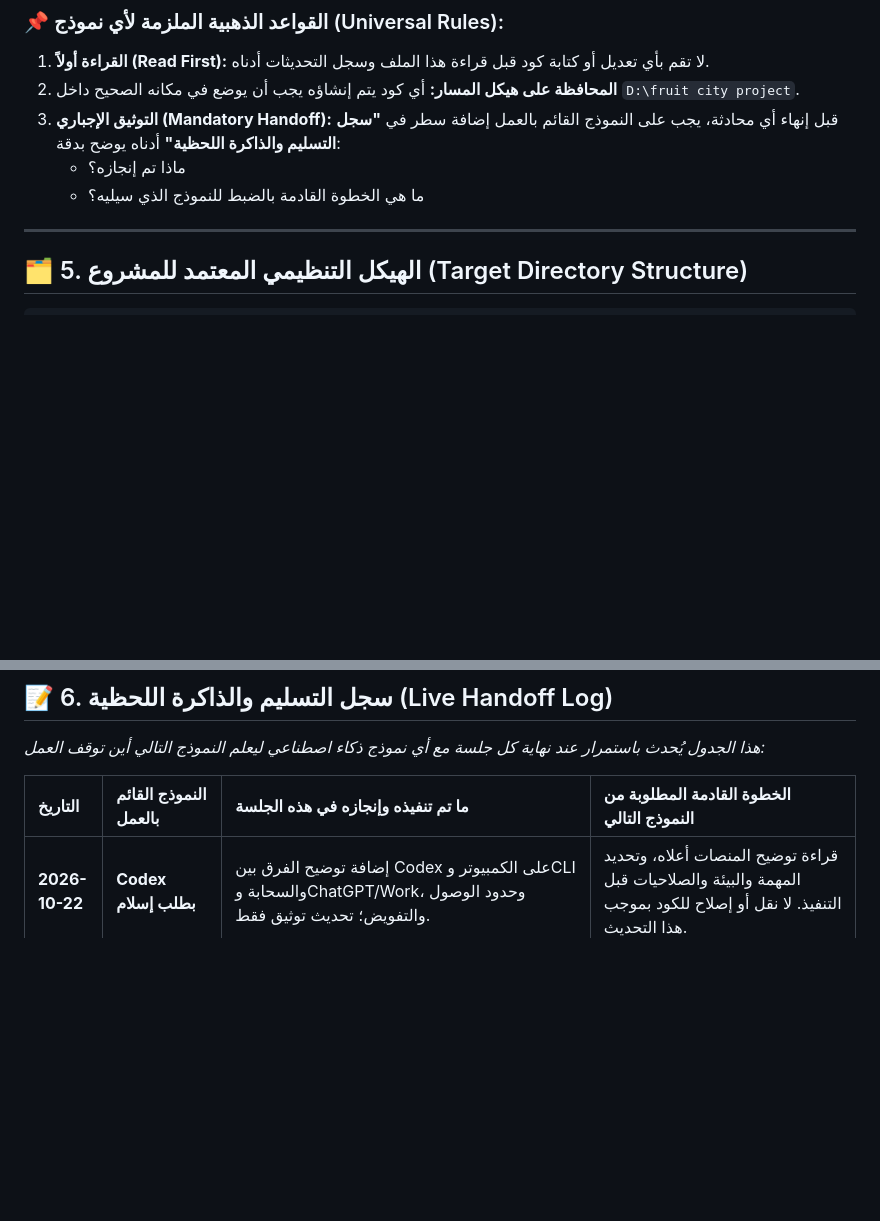
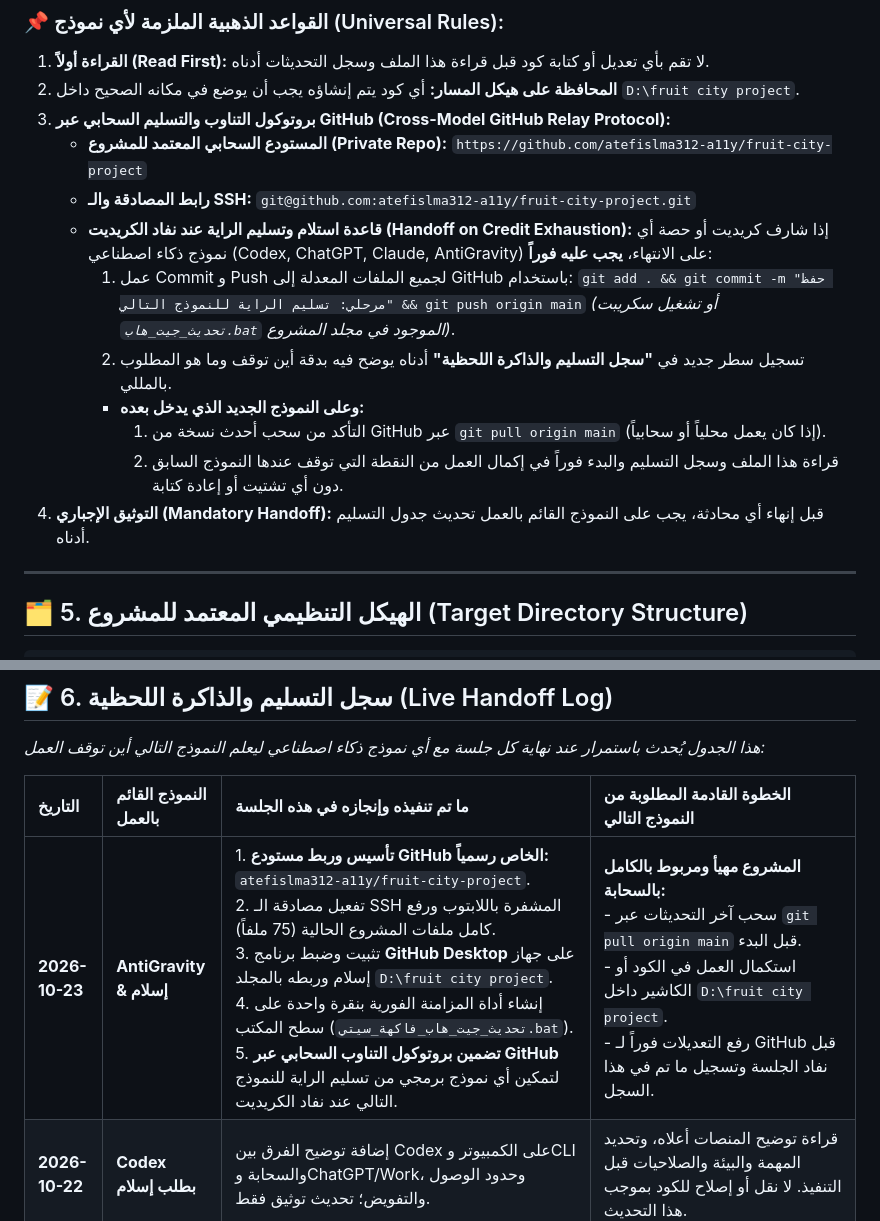
Before and after one commit to atefislma312-a11y/fruit-city-project-public, a Markdown page: محادثاتي مع نماذج الذكاء الاصطناعي/AI_GOVERNANCE.md, 2 parts joined by grey strips. Drawn GitHub-style; blank space fills up the shorter version.

Commit message:
وثيقة الحوكمة: إضافة بروتوكول التناوب السحابي بين النماذج عبر GitHub

```diff
--- a/محادثاتي مع نماذج الذكاء الاصطناعي/AI_GOVERNANCE.md
+++ b/محادثاتي مع نماذج الذكاء الاصطناعي/AI_GOVERNANCE.md
@@ -53,9 +53,21 @@
 ### 📌 القواعد الذهبية الملزمة لأي نموذج (Universal Rules):
 1. **القراءة أولاً (Read First):** لا تقم بأي تعديل أو كتابة كود قبل قراءة هذا الملف وسجل التحديثات أدناه.
 2. **المحافظة على هيكل المسار:** أي كود يتم إنشاؤه يجب أن يوضع في مكانه الصحيح داخل `D:\fruit city project`.
-3. **التوثيق الإجباري (Mandatory Handoff):** قبل إنهاء أي محادثة، يجب على النموذج القائم بالعمل إضافة سطر في **"سجل التسليم والذاكرة اللحظية"** أدناه يوضح بدقة:
-   * ماذا تم إنجازه؟
-   * ما هي الخطوة القادمة بالضبط للنموذج الذي سيليه؟
+3. **بروتوكول التناوب والتسليم السحابي عبر GitHub (Cross-Model GitHub Relay Protocol):**
+   * **المستودع السحابي المعتمد للمشروع (Private Repo):**
+     `https://github.com/atefislma312-a11y/fruit-city-project`
+   * **رابط المصادقة والـ SSH:**
+     `git@github.com:atefislma312-a11y/fruit-city-project.git`
+   * **قاعدة استلام وتسليم الراية عند نفاد الكريديت (Handoff on Credit Exhaustion):**
+     إذا شارف كريديت أو حصة أي نموذج ذكاء اصطناعي (Codex, ChatGPT, Claude, AntiGravity) على الانتهاء، **يجب عليه فوراً**:
+     1. عمل Commit و Push لجميع الملفات المعدلة إلى GitHub باستخدام:
+        `git add . && git commit -m "حفظ مرحلي: تسليم الراية للنموذج التالي" && git push origin main`
+        *(أو تشغيل سكريبت `تحديث_جيت_هاب.bat` الموجود في مجلد المشروع)*.
+     2. تسجيل سطر جديد في **"سجل التسليم والذاكرة اللحظية"** أدناه يوضح فيه بدقة أين توقف وما هو المطلوب بالمللي.
+     * **وعلى النموذج الجديد الذي يدخل بعده:**
+       1. التأكد من سحب أحدث نسخة من GitHub عبر `git pull origin main` (إذا كان يعمل محلياً أو سحابياً).
+       2. قراءة هذا الملف وسجل التسليم والبدء فوراً في إكمال العمل من النقطة التي توقف عندها النموذج السابق دون أي تشتيت أو إعادة كتابة.
+4. **التوثيق الإجباري (Mandatory Handoff):** قبل إنهاء أي محادثة، يجب على النموذج القائم بالعمل تحديث جدول التسليم أدناه.
 
 ---
 
@@ -113,6 +125,7 @@ D:\fruit city project\
 
 | التاريخ | النموذج القائم بالعمل | ما تم تنفيذه وإنجازه في هذه الجلسة | الخطوة القادمة المطلوبة من النموذج التالي |
 | :--- | :--- | :--- | :--- |
+| **2026-10-23** | **AntiGravity & إسلام** | 1. **تأسيس وربط مستودع GitHub الخاص رسمياً:** `atefislma312-a11y/fruit-city-project`.<br>2. تفعيل مصادقة الـ SSH المشفرة باللابتوب ورفع كامل ملفات المشروع الحالية (75 ملفاً).<br>3. تثبيت وضبط برنامج **GitHub Desktop** على جهاز إسلام وربطه بالمجلد `D:\fruit city project`.<br>4. إنشاء أداة المزامنة الفورية بنقرة واحدة على سطح المكتب (`تحديث_جيت_هاب_فاكهة_سيتي.bat`).<br>5. **تضمين بروتوكول التناوب السحابي عبر GitHub** لتمكين أي نموذج برمجي من تسليم الراية للنموذج التالي عند نفاد الكريديت. | **المشروع مهيأ ومربوط بالكامل بالسحابة:**<br>- سحب آخر التحديثات عبر `git pull origin main` قبل البدء.<br>- استكمال العمل في الكود أو الكاشير داخل `D:\fruit city project`.<br>- رفع التعديلات فوراً لـ GitHub قبل نفاد الجلسة وتسجيل ما تم في هذا السجل. |
 | **2026-10-22** | **Codex بطلب إسلام** | إضافة توضيح الفرق بين Codex على الكمبيوتر وCLI والسحابة وChatGPT/Work، وحدود الوصول والتفويض؛ تحديث توثيق فقط. | قراءة توضيح المنصات أعلاه، وتحديد المهمة والبيئة والصلاحيات قبل التنفيذ. لا نقل أو إصلاح للكود بموجب هذا التحديث. |
 | **2026-10-21** | **AntiGravity & إسلام** | 1. توحيد المسار الأساسي في `D:\fruit city project`.<br>2. ترقية وهيكلة منظومة التسويق الشاملة (`التسويق والسوشيال ميديا`).<br>3. **تأسيس قسم خرائط جوجل والظهور المحلي (`google_maps\`) بدليل الـ Local SEO الكامل وخوارزميات التقييمات.**<br>4. **تأسيس سجل الأمان وحصر الأصول الرقمية (`docs\security\DIGITAL_ASSETS_VAULT.md`) وتوثيق خطوات استخراج كلمات المرور بأمان.**<br>5. تحديث السجل المركزي `PROJECT_MASTER_SUMMARY.md`. | **جاهز تماماً لدخول Codex أو ChatGPT:**<br>- بناء وبرمجة نظام الكاشير (POS) الداخلي وربطه بـ `docs\menu\menu_items.json`.<br>- بناء وتطوير تطبيق الويب آب المستقل داخل `web_app\` متضمناً الـ 124 صنفاً وسلة المشتريات الموحدة.<br>- البدء في هيكلة منطق الحسابات والمخزون في مجلد `app\`. |
 
```
Also changed, not shown: محادثاتي مع نماذج الذكاء الاصطناعي/PROJECT_MASTER_SUMMARY.md (+12 -1 lines).
